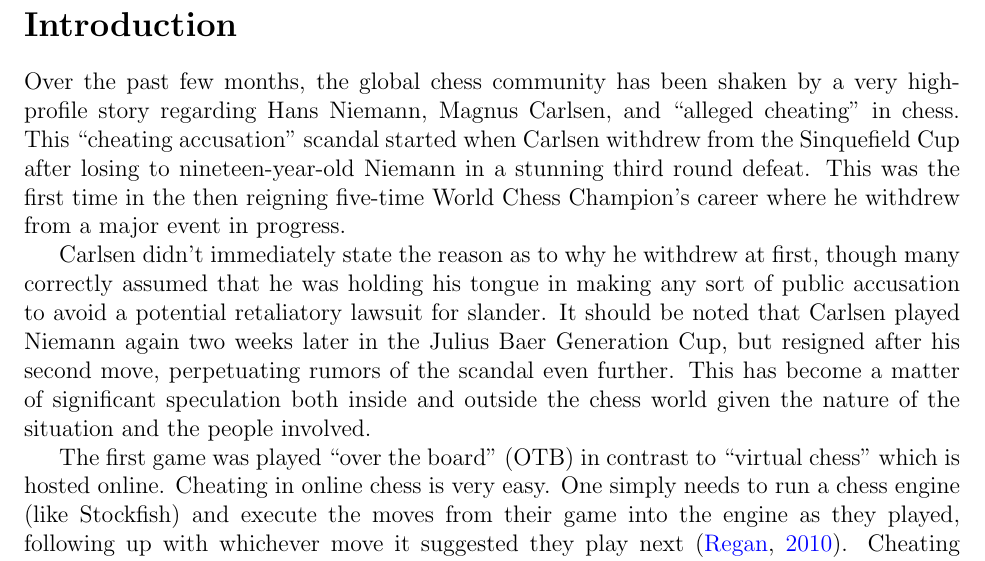
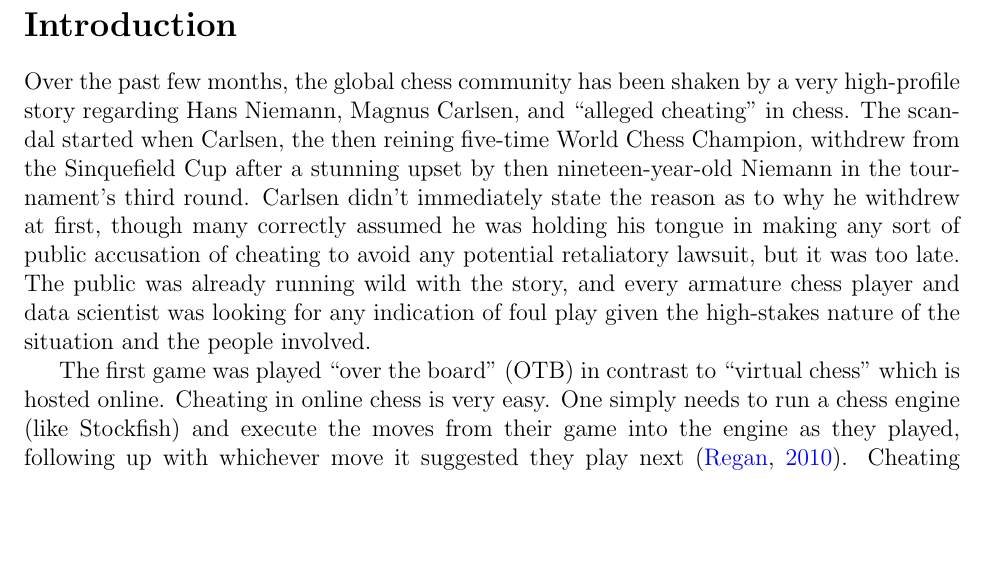
Before and after one commit to statds/course-paper-or-presentation-horburyja, a LaTeX paper (Manuscript/manuscript.tex): part of page 3 of 5, cut so that both start at the same text, the shorter picture padded with empty space. Compiled offline with pdfLaTeX.

```diff
--- a/Manuscript/manuscript.tex
+++ b/Manuscript/manuscript.tex
@@ -39,9 +39,7 @@
 \addcontentsline{toc}{section}{Introduction}
 \label{sec:intro}
 
-Over the past few months, the global chess community has been shaken by a very high-profile story regarding Hans Niemann, Magnus Carlsen, and “alleged cheating” in chess. This “cheating accusation” scandal started when Carlsen withdrew from the Sinquefield Cup after losing to nineteen-year-old Niemann in a stunning third round defeat. This was the first time in the then reigning five-time World Chess Champion's career where he withdrew from a major event in progress.
-
-Carlsen didn't immediately state the reason as to why he withdrew at first, though many correctly assumed that he was holding his tongue in making any sort of public accusation to avoid a potential retaliatory lawsuit for slander. It should be noted that Carlsen played Niemann again two weeks later in the Julius Baer Generation Cup, but resigned after his second move, perpetuating rumors of the scandal even further. This has become a matter of significant speculation both inside and outside the chess world given the nature of the situation and the people involved.
+Over the past few months, the global chess community has been shaken by a very high-profile story regarding Hans Niemann, Magnus Carlsen, and “alleged cheating” in chess. The scandal started when Carlsen, the then reining five-time World Chess Champion, withdrew from the Sinquefield Cup after a stunning upset by then nineteen-year-old Niemann in the tournament’s third round. Carlsen didn’t immediately state the reason as to why he withdrew at first, though many correctly assumed he was holding his tongue in making any sort of public accusation of cheating to avoid any potential retaliatory lawsuit, but it was too late. The public was already running wild with the story, and every armature chess player and data scientist was looking for any indication of foul play given the high-stakes nature of the situation and the people involved.
 
 The first game was played “over the board” (OTB) in contrast to “virtual chess” which is hosted online. Cheating in online chess is very easy. One simply needs to run a chess engine (like Stockfish) and execute the moves from their game into the engine as they played, following up with whichever move it suggested they play next \citep{kenregan2010}. Cheating OTB is not as simple. Players are commonly required to pass through a metal detector and are not permitted to bring phones or any other electronic devices with them.
 
```
Also changed, not shown: Manuscript/manuscript.tex (2 more changed lines).
